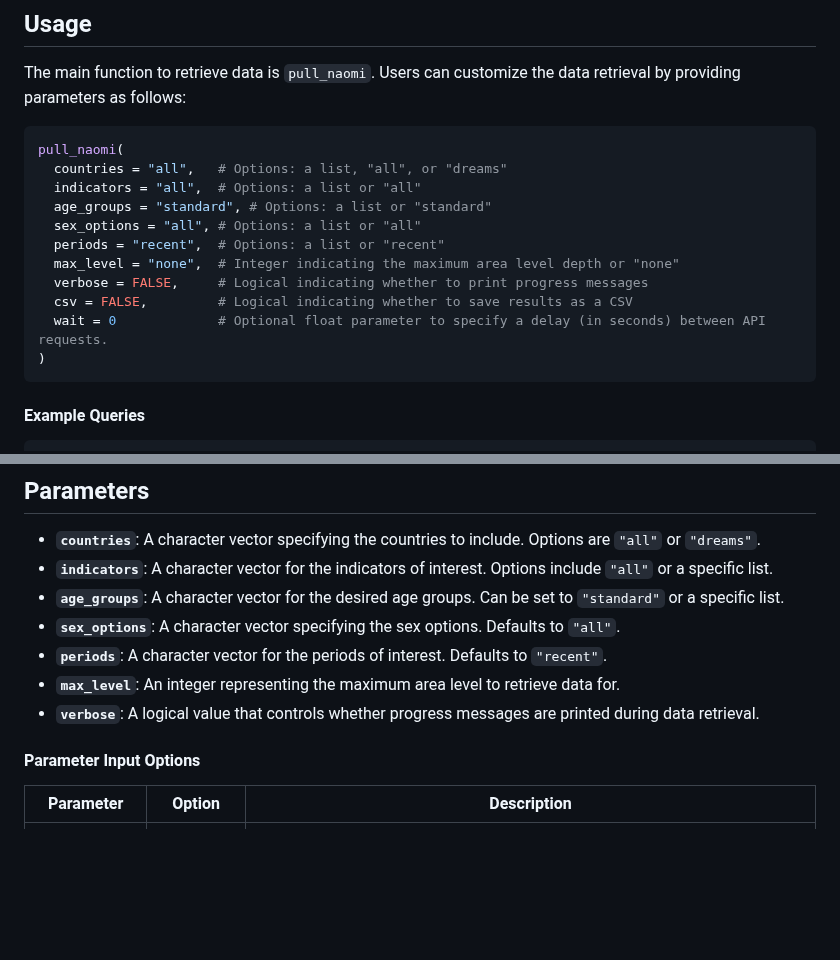
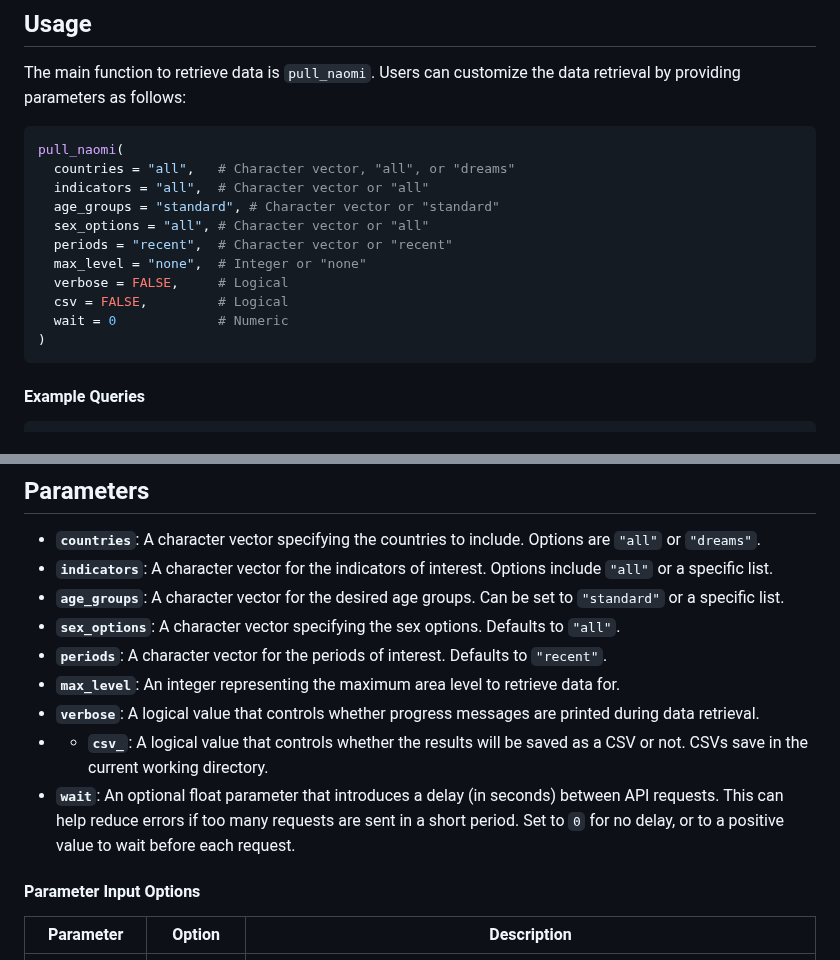
Before and after one commit to USAID-OHA-SI/visiblespectrum, a Markdown page: README.md, 2 parts joined by grey strips. Drawn GitHub-style; blank space fills up the shorter version.

````diff
--- a/README.md
+++ b/README.md
@@ -25,15 +25,15 @@ The main function to retrieve data is `pull_naomi`. Users can customize the data
 
 ```R
 pull_naomi(
-  countries = "all",   # Options: a list, "all", or "dreams"
-  indicators = "all",  # Options: a list or "all"
-  age_groups = "standard", # Options: a list or "standard"
-  sex_options = "all", # Options: a list or "all"
-  periods = "recent",  # Options: a list or "recent"
-  max_level = "none",  # Integer indicating the maximum area level depth or "none"
-  verbose = FALSE,     # Logical indicating whether to print progress messages
-  csv = FALSE,         # Logical indicating whether to save results as a CSV
-  wait = 0             # Optional float parameter to specify a delay (in seconds) between API requests.
+  countries = "all",   # Character vector, "all", or "dreams"
+  indicators = "all",  # Character vector or "all"
+  age_groups = "standard", # Character vector or "standard"
+  sex_options = "all", # Character vector or "all"
+  periods = "recent",  # Character vector or "recent"
+  max_level = "none",  # Integer or "none"
+  verbose = FALSE,     # Logical
+  csv = FALSE,         # Logical
+  wait = 0             # Numeric
 )
 ```
 #### Example Queries
@@ -84,6 +84,8 @@ View(hiv_prev_country_level_query)
 - **`periods`**: A character vector for the periods of interest. Defaults to `"recent"`.
 - **`max_level`**: An integer representing the maximum area level to retrieve data for.
 - **`verbose`**: A logical value that controls whether progress messages are printed during data retrieval.
+- - **`csv_`**: A logical value that controls whether the results will be saved as a CSV or not. CSVs save in the current working directory.
+- **`wait`**: An optional float parameter that introduces a delay (in seconds) between API requests. This can help reduce errors if too many requests are sent in a short period. Set to `0` for no delay, or to a positive value to wait before each request.
 
 #### Parameter Input Options
 
````
